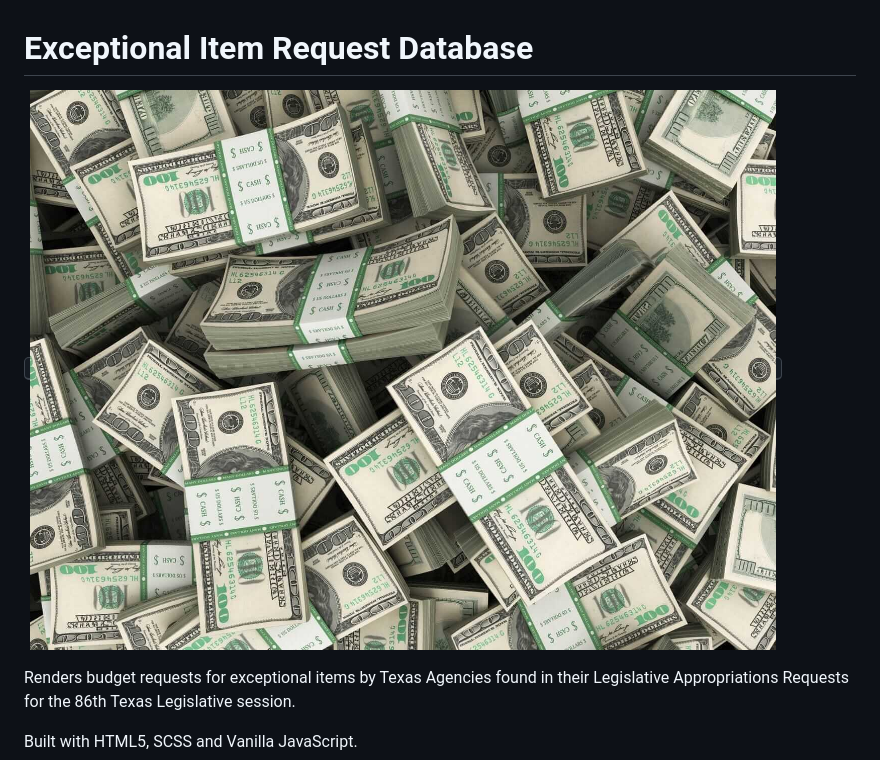
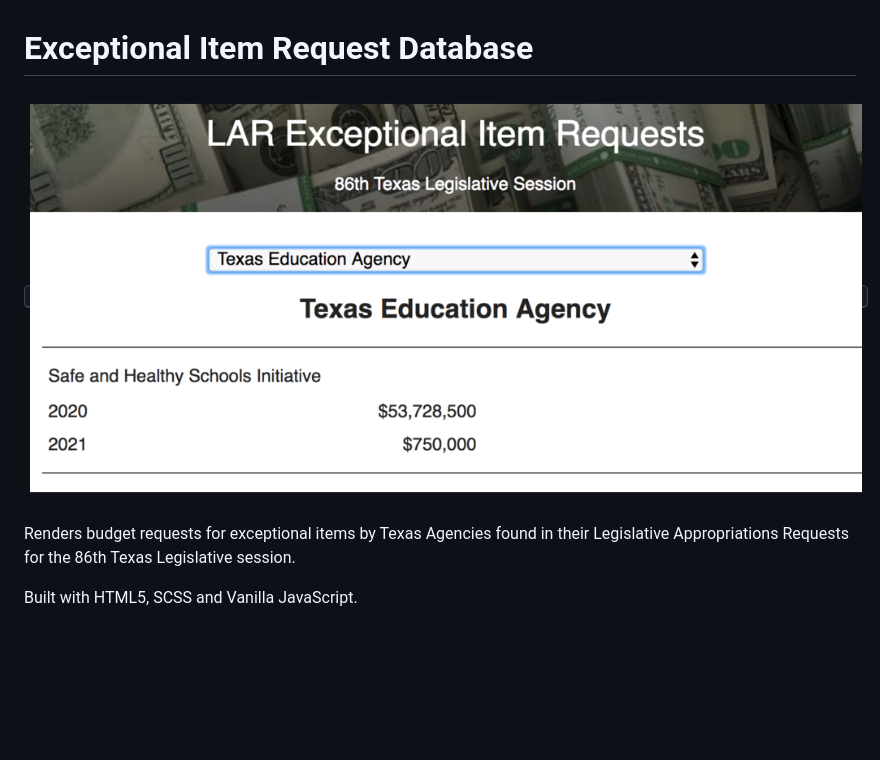
Before and after one commit to DanBuda11/86-lar, a Markdown page: README.md, the part around the change. GitHub-like rendering; pictures changed too: 86-lar-small.png (added), money.jpg (deleted); blank space fills up the shorter version.

Commit message:
put in correct readme image

```diff
--- a/README.md
+++ b/README.md
@@ -1,6 +1,6 @@
 # Exceptional Item Request Database
 
-<kbd>![Image](money.jpg)</kbd>
+<kbd>![Image](86-lar-small.png)</kbd>
 
 Renders budget requests for exceptional items by Texas Agencies found in their Legislative Appropriations Requests for the 86th Texas Legislative session.
 
```
